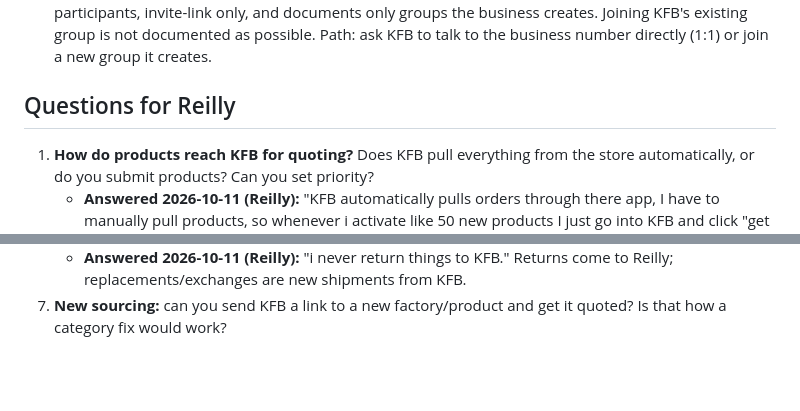
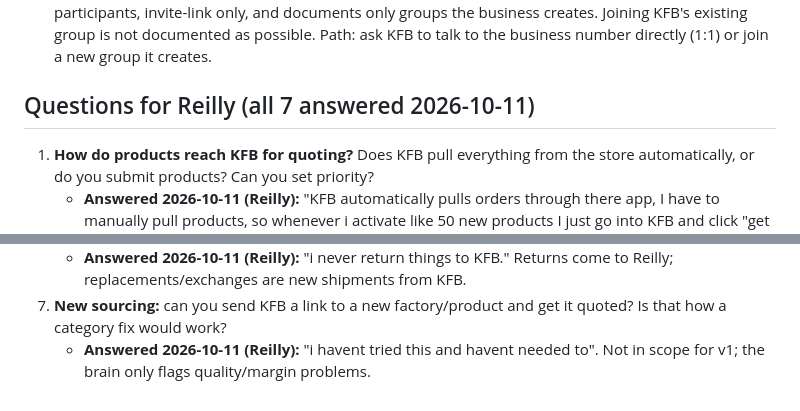
Before and after one commit to reillyeagan/store-brain, a Markdown page: docs/specs/supplier.md, 2 parts joined by grey strips. GitHub-like rendering; blank space fills up the shorter version.

Commit message:
Supplier spec: Q7 answered; all questions closed
Co-Authored-By: Claude Opus 5.5 <noreply@anthropic.com>
Claude-Session: https://claude.ai/code/session_015gceo91LebLHH5GFn9KpRE

```diff
--- a/docs/specs/supplier.md
+++ b/docs/specs/supplier.md
@@ -102,7 +102,7 @@ Every price change and every draft is ONE approval per batch, showing old → ne
 - **DECIDED 2026-10-11 (Reilly): copy-paste, no WhatsApp API.** "honestly we could just use copy-paste messages instead, the brain gives me a notifaction with the supplier message ready to copy paste then i go and send it myeslf". The brain writes the KFB message, Pushover notifies Reilly with a link to a signed page showing the message and a **Copy** button; Reilly pastes it into the existing KFB group. No business number, no Meta setup. Brain cannot read KFB's replies (bills, "similar" notices) through this route.
 - (Superseded) **WhatsApp channel:** Meta's Groups API needs an Official Business Account, max 8 participants, invite-link only, and documents only groups the business creates. Joining KFB's existing group is not documented as possible. Path: ask KFB to talk to the business number directly (1:1) or join a new group it creates.
 
-## Questions for Reilly
+## Questions for Reilly (all 7 answered 2026-10-11)
 1. **How do products reach KFB for quoting?** Does KFB pull everything from the store automatically, or do you submit products? Can you set priority?
    - **Answered 2026-10-11 (Reilly):** "KFB automatically pulls orders through there app, I have to manually pull products, so whenever i activate like 50 new products I just go into KFB and click "get products" and they go into the quotation section"
    - **Follow-up 2026-10-11 (Reilly):** "ill do the product publishing myself, and will do the get product thing in KFB. the store brain should never need to worry about it."
@@ -123,3 +123,4 @@ Every price change and every draft is ONE approval per batch, showing old → ne
 6. **Returns:** do returned items go to your Charlotte address or back to KFB? For exchanges, does KFB ship the new size from China?
    - **Answered 2026-10-11 (Reilly):** "i never return things to KFB." Returns come to Reilly; replacements/exchanges are new shipments from KFB.
 7. **New sourcing:** can you send KFB a link to a new factory/product and get it quoted? Is that how a category fix would work?
+   - **Answered 2026-10-11 (Reilly):** "i havent tried this and havent needed to". Not in scope for v1; the brain only flags quality/margin problems.
```
